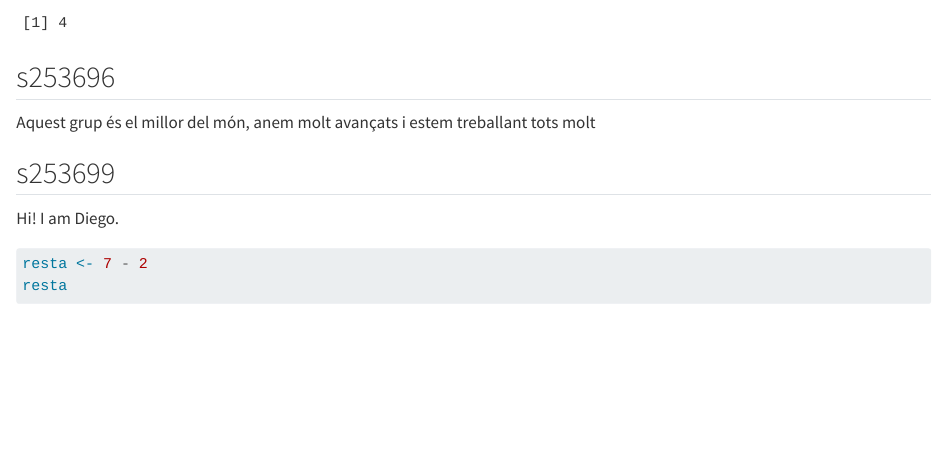
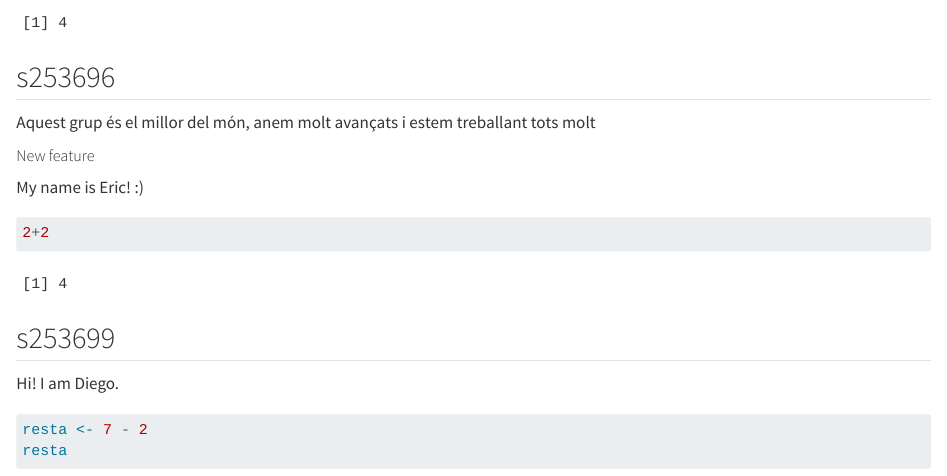
Before and after one commit to rforbiodatascience25/group04, a Quarto document (group04_document.qmd): the page in a window 1100 px wide, from 240 px down. Rendered offline with R 4.5, knitr and Pandoc in place of Quarto, with nearby package versions.

Commit message:
New feature from s253696

````diff
--- a/group04_document.qmd
+++ b/group04_document.qmd
@@ -27,6 +27,14 @@ Aquest grup és el millor del món, anem molt avançats i estem treballant tots
 
 ```
 
+##### New feature
+
+My name is Eric! :)
+
+```{r}
+2+2
+```
+
 ## s253699
 
 Hi! I am Diego.
````
